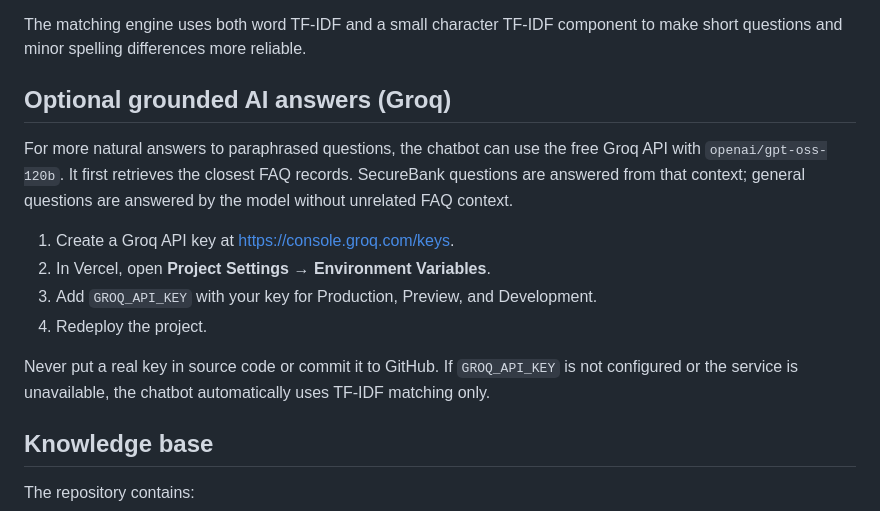
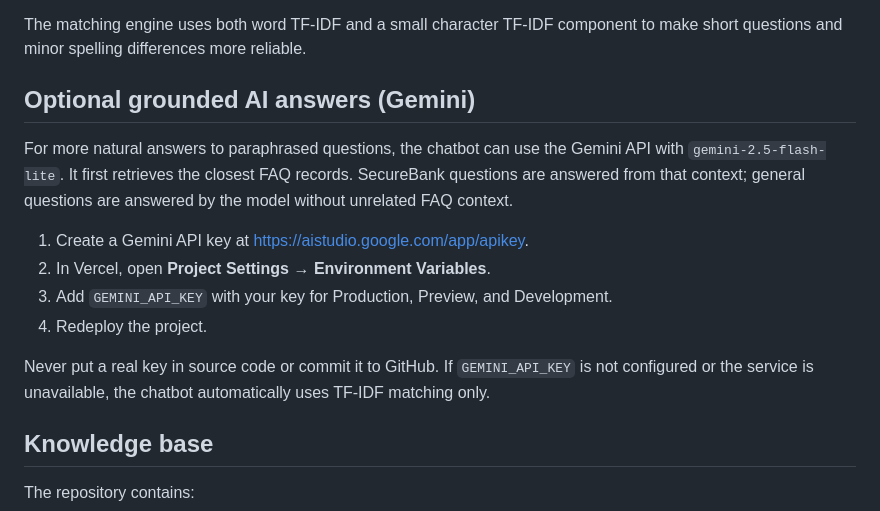
Before and after one commit to arslanrajput-sys/CodeAlpha_FAQ_ChatBot, a Markdown page: README.md, the part around one of its changes. GitHub-like rendering.

Commit message:
Document Gemini API setup

```diff
--- a/README.md
+++ b/README.md
@@ -27,16 +27,16 @@ The project uses a **fictional bank called SecureBank**. It is intended for cour
 
 The matching engine uses both word TF-IDF and a small character TF-IDF component to make short questions and minor spelling differences more reliable.
 
-## Optional grounded AI answers (Groq)
+## Optional grounded AI answers (Gemini)
 
-For more natural answers to paraphrased questions, the chatbot can use the free Groq API with `openai/gpt-oss-120b`. It first retrieves the closest FAQ records. SecureBank questions are answered from that context; general questions are answered by the model without unrelated FAQ context.
+For more natural answers to paraphrased questions, the chatbot can use the Gemini API with `gemini-2.5-flash-lite`. It first retrieves the closest FAQ records. SecureBank questions are answered from that context; general questions are answered by the model without unrelated FAQ context.
 
-1. Create a Groq API key at https://console.groq.com/keys.
+1. Create a Gemini API key at https://aistudio.google.com/app/apikey.
 2. In Vercel, open **Project Settings → Environment Variables**.
-3. Add `GROQ_API_KEY` with your key for Production, Preview, and Development.
+3. Add `GEMINI_API_KEY` with your key for Production, Preview, and Development.
 4. Redeploy the project.
 
-Never put a real key in source code or commit it to GitHub. If `GROQ_API_KEY` is not configured or the service is unavailable, the chatbot automatically uses TF-IDF matching only.
+Never put a real key in source code or commit it to GitHub. If `GEMINI_API_KEY` is not configured or the service is unavailable, the chatbot automatically uses TF-IDF matching only.
 
 ## Knowledge base
 
```
Also changed, not shown: other parts of README.md (+0 -2 lines).
